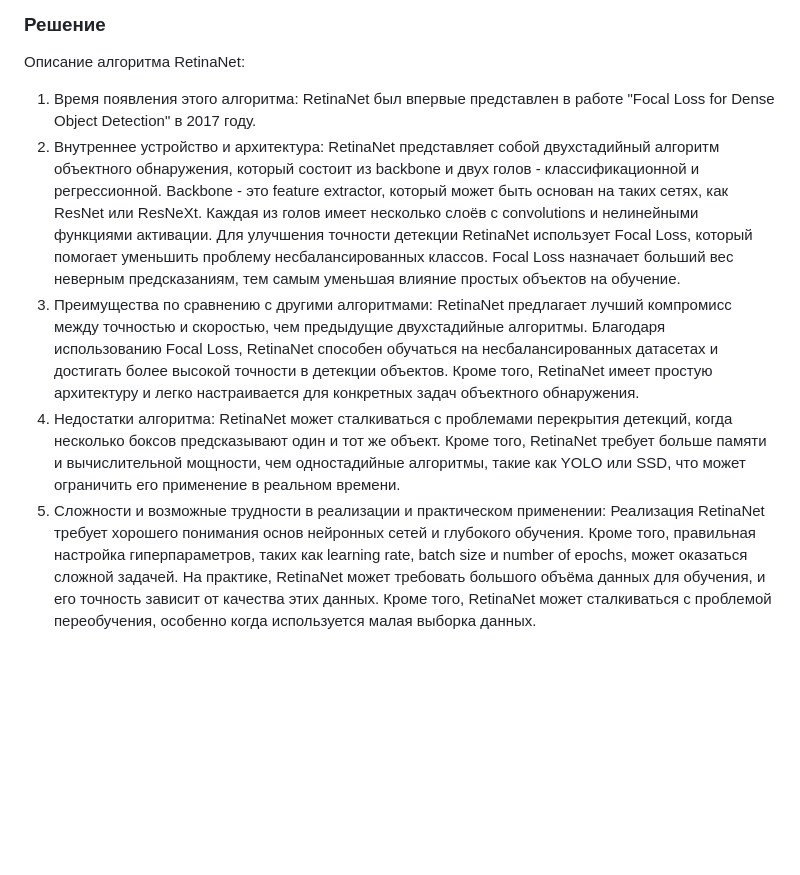
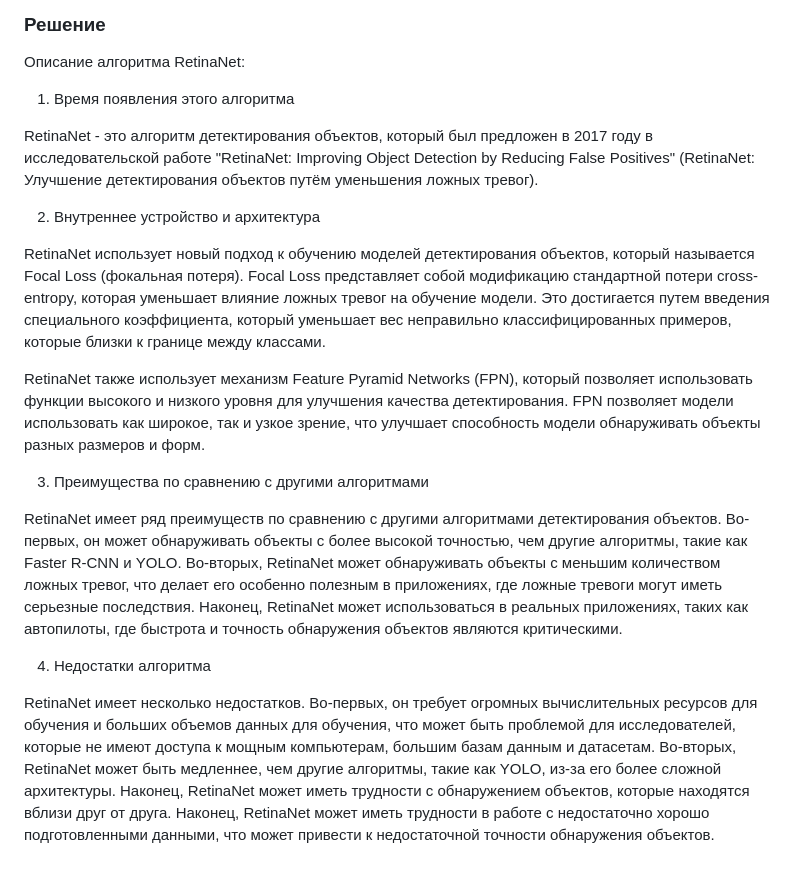
Before and after one commit to roman-g-levin/gb-study, a Markdown page: ai_nn/seminar7/README.md, the part around the change. Drawn GitHub-style; blank space fills up the shorter version.

Commit message:
Решение задания семинара 7

```diff
--- a/ai_nn/seminar7/README.md
+++ b/ai_nn/seminar7/README.md
@@ -14,8 +14,20 @@
 
 Описание алгоритма RetinaNet:
 
-1. Время появления этого алгоритма: RetinaNet был впервые представлен в работе "Focal Loss for Dense Object Detection" в 2017 году.
-2. Внутреннее устройство и архитектура: RetinaNet представляет собой двухстадийный алгоритм объектного обнаружения, который состоит из backbone и двух голов - классификационной и регрессионной. Backbone - это feature extractor, который может быть основан на таких сетях, как ResNet или ResNeXt. Каждая из голов имеет несколько слоёв с convolutions и нелинейными функциями активации. Для улучшения точности детекции RetinaNet использует Focal Loss, который помогает уменьшить проблему несбалансированных классов. Focal Loss назначает больший вес неверным предсказаниям, тем самым уменьшая влияние простых объектов на обучение.
-3. Преимущества по сравнению с другими алгоритмами: RetinaNet предлагает лучший компромисс между точностью и скоростью, чем предыдущие двухстадийные алгоритмы. Благодаря использованию Focal Loss, RetinaNet способен обучаться на несбалансированных датасетах и достигать более высокой точности в детекции объектов. Кроме того, RetinaNet имеет простую архитектуру и легко настраивается для конкретных задач объектного обнаружения.
-4. Недостатки алгоритма: RetinaNet может сталкиваться с проблемами перекрытия детекций, когда несколько боксов предсказывают один и тот же объект. Кроме того, RetinaNet требует больше памяти и вычислительной мощности, чем одностадийные алгоритмы, такие как YOLO или SSD, что может ограничить его применение в реальном времени.
-5. Сложности и возможные трудности в реализации и практическом применении: Реализация RetinaNet требует хорошего понимания основ нейронных сетей и глубокого обучения. Кроме того, правильная настройка гиперпараметров, таких как learning rate, batch size и number of epochs, может оказаться сложной задачей. На практике, RetinaNet может требовать большого объёма данных для обучения, и его точность зависит от качества этих данных. Кроме того, RetinaNet может сталкиваться с проблемой переобучения, особенно когда используется малая выборка данных.
+1. Время появления этого алгоритма
+
+RetinaNet - это алгоритм детектирования объектов, который был предложен в 2017 году в исследовательской работе "RetinaNet: Improving Object Detection by Reducing False Positives" (RetinaNet: Улучшение детектирования объектов путём уменьшения ложных тревог).
+
+2. Внутреннее устройство и архитектура
+
+RetinaNet использует новый подход к обучению моделей детектирования объектов, который называется Focal Loss (фокальная потеря). Focal Loss представляет собой модификацию стандартной потери cross-entropy, которая уменьшает влияние ложных тревог на обучение модели. Это достигается путем введения специального коэффициента, который уменьшает вес неправильно классифицированных примеров, которые близки к границе между классами.
+
+RetinaNet также использует механизм Feature Pyramid Networks (FPN), который позволяет использовать функции высокого и низкого уровня для улучшения качества детектирования. FPN позволяет модели использовать как широкое, так и узкое зрение, что улучшает способность модели обнаруживать объекты разных размеров и форм.
+
+3. Преимущества по сравнению с другими алгоритмами
+
+RetinaNet имеет ряд преимуществ по сравнению с другими алгоритмами детектирования объектов. Во-первых, он может обнаруживать объекты с более высокой точностью, чем другие алгоритмы, такие как Faster R-CNN и YOLO. Во-вторых, RetinaNet может обнаруживать объекты с меньшим количеством ложных тревог, что делает его особенно полезным в приложениях, где ложные тревоги могут иметь серьезные последствия. Наконец, RetinaNet может использоваться в реальных приложениях, таких как автопилоты, где быстрота и точность обнаружения объектов являются критическими.
+
+4. Недостатки алгоритма
+
+RetinaNet имеет несколько недостатков. Во-первых, он требует огромных вычислительных ресурсов для обучения и больших объемов данных для обучения, что может быть проблемой для исследователей, которые не имеют доступа к мощным компьютерам, большим базам данным и датасетам. Во-вторых, RetinaNet может быть медленнее, чем другие алгоритмы, такие как YOLO, из-за его более сложной архитектуры. Наконец, RetinaNet может иметь трудности с обнаружением объектов, которые находятся вблизи друг от друга. Наконец, RetinaNet может иметь трудности в работе с недостаточно хорошо подготовленными данными, что может привести к недостаточной точности обнаружения объектов.
```
